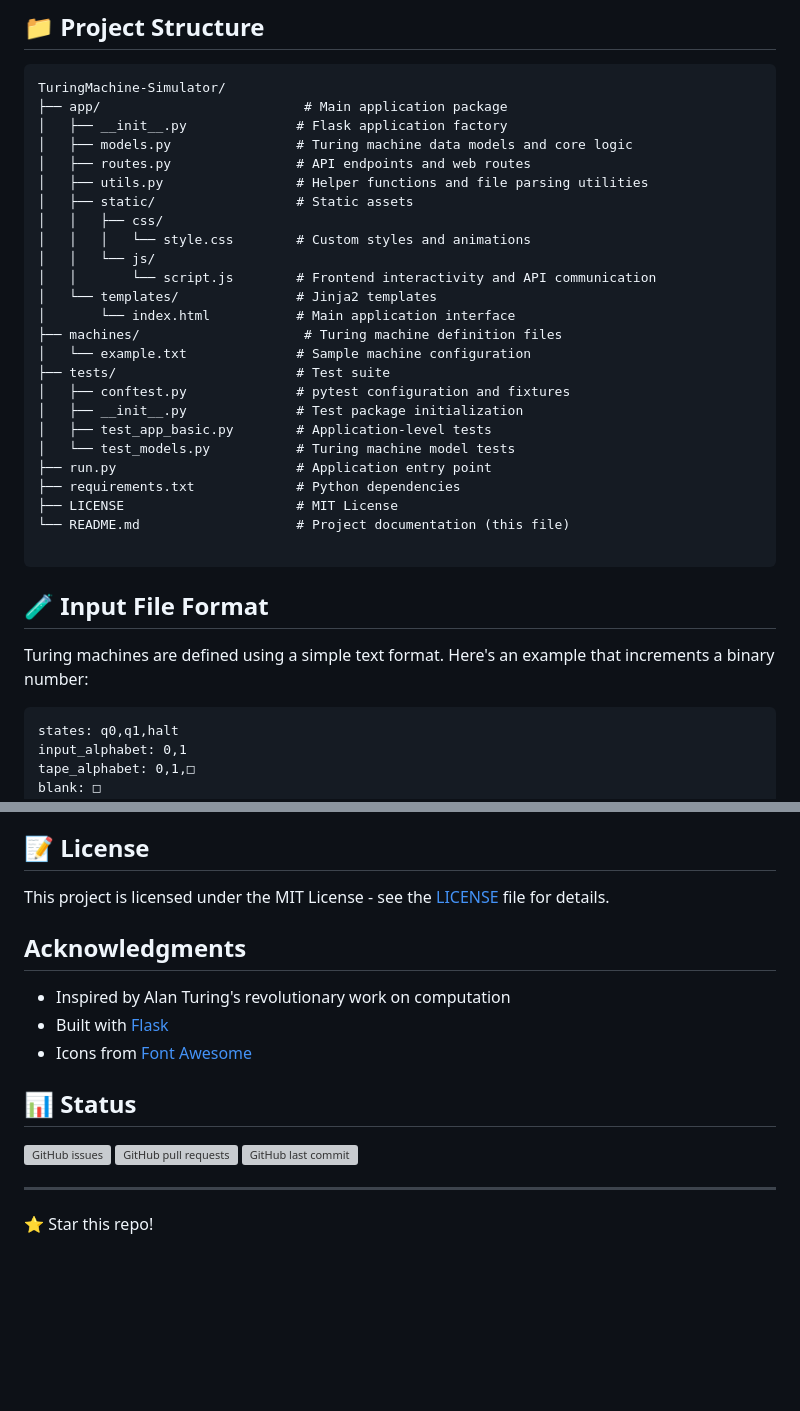
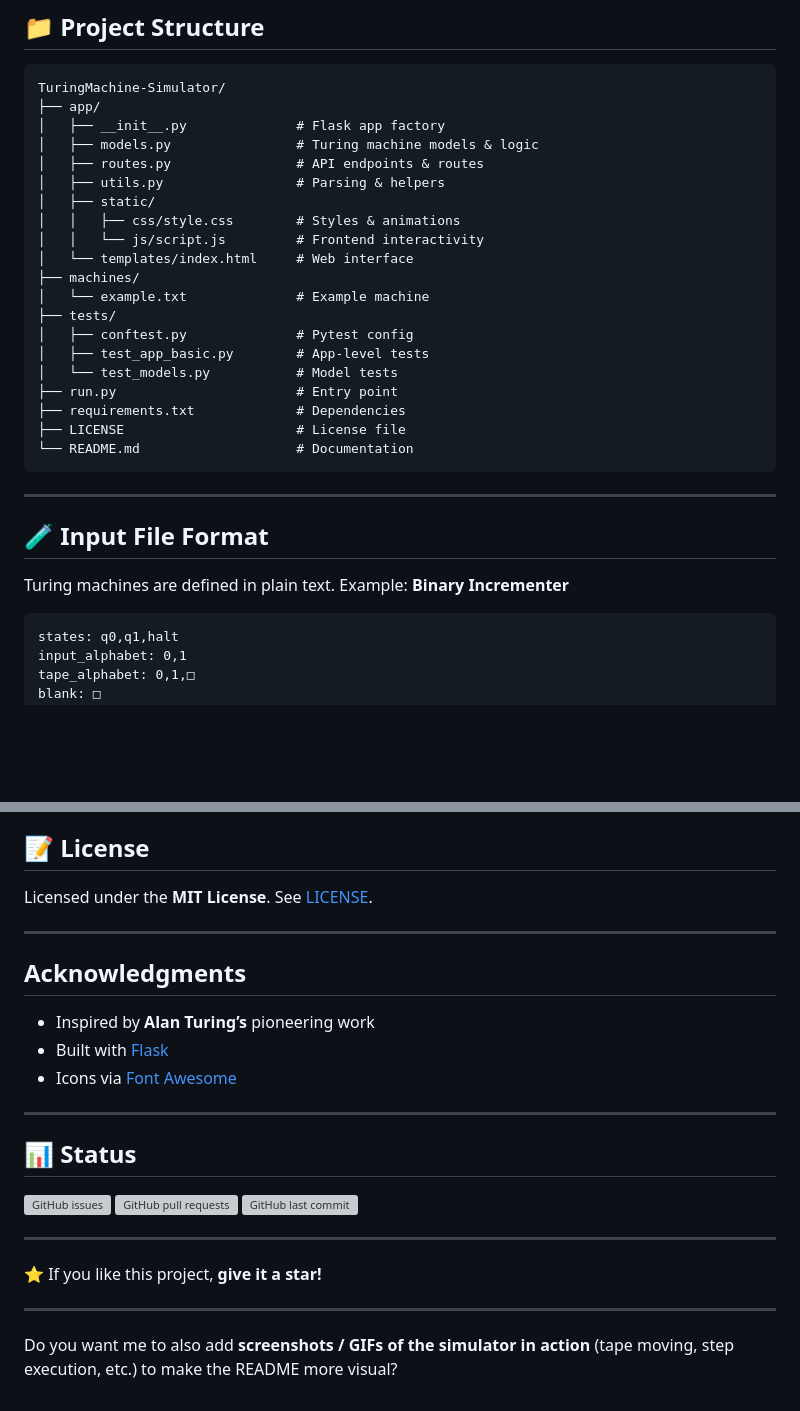
Before and after one commit to pouyatavakoli/TuringMachine-Simulator, a Markdown page: README.md, 2 parts joined by grey strips. Drawn GitHub-style; blank space fills up the shorter version; grey boxes are pictures that could not be loaded.

````diff
--- a/README.md
+++ b/README.md
@@ -48,37 +85,35 @@ flask run
 
 ```
 TuringMachine-Simulator/
-├── app/                          # Main application package
-│   ├── __init__.py              # Flask application factory
-│   ├── models.py                # Turing machine data models and core logic
-│   ├── routes.py                # API endpoints and web routes
-│   ├── utils.py                 # Helper functions and file parsing utilities
-│   ├── static/                  # Static assets
-│   │   ├── css/
-│   │   │   └── style.css        # Custom styles and animations
-│   │   └── js/
-│   │       └── script.js        # Frontend interactivity and API communication
-│   └── templates/               # Jinja2 templates
-│       └── index.html           # Main application interface
-├── machines/                     # Turing machine definition files
-│   └── example.txt              # Sample machine configuration
-├── tests/                       # Test suite
-│   ├── conftest.py              # pytest configuration and fixtures
-│   ├── __init__.py              # Test package initialization
-│   ├── test_app_basic.py        # Application-level tests
-│   └── test_models.py           # Turing machine model tests
-├── run.py                       # Application entry point
-├── requirements.txt             # Python dependencies
-├── LICENSE                      # MIT License
-└── README.md                    # Project documentation (this file)
+├── app/
+│   ├── __init__.py              # Flask app factory
+│   ├── models.py                # Turing machine models & logic
+│   ├── routes.py                # API endpoints & routes
+│   ├── utils.py                 # Parsing & helpers
+│   ├── static/
+│   │   ├── css/style.css        # Styles & animations
+│   │   └── js/script.js         # Frontend interactivity
+│   └── templates/index.html     # Web interface
+├── machines/
+│   └── example.txt              # Example machine
+├── tests/
+│   ├── conftest.py              # Pytest config
+│   ├── test_app_basic.py        # App-level tests
+│   └── test_models.py           # Model tests
+├── run.py                       # Entry point
+├── requirements.txt             # Dependencies
+├── LICENSE                      # License file
+└── README.md                    # Documentation
+```
 
-```
+---
 
 ## 🧪 Input File Format
 
-Turing machines are defined using a simple text format. Here's an example that increments a binary number:
+Turing machines are defined in plain text.
+Example: **Binary Incrementer**
 
-```plaintext
+```txt
 states: q0,q1,halt
 input_alphabet: 0,1
 tape_alphabet: 0,1,□
@@ -167,13 +203,17 @@ We welcome contributions! Please:
 
 ## 📝 License
 
-This project is licensed under the MIT License - see the [LICENSE](LICENSE) file for details.
+Licensed under the **MIT License**. See [LICENSE](LICENSE).
 
-## Acknowledgments
+---
 
-- Inspired by Alan Turing's revolutionary work on computation
-- Built with [Flask](https://flask.palletsprojects.com/)
-- Icons from [Font Awesome](https://fontawesome.com/)
+##  Acknowledgments
+
+* Inspired by **Alan Turing’s** pioneering work
+* Built with [Flask](https://flask.palletsprojects.com/)
+* Icons via [Font Awesome](https://fontawesome.com/)
+
+---
 
 ## 📊 Status
 
@@ -183,4 +223,8 @@ This project is licensed under the MIT License - see the [LICENSE](LICENSE) file
 
 ---
 
-⭐ Star this repo!
+⭐ If you like this project, **give it a star!**
+
+---
+
+Do you want me to also add **screenshots / GIFs of the simulator in action** (tape moving, step execution, etc.) to make the README more visual?
````
Also changed, not shown: other parts of README.md (+103 -65 lines).
